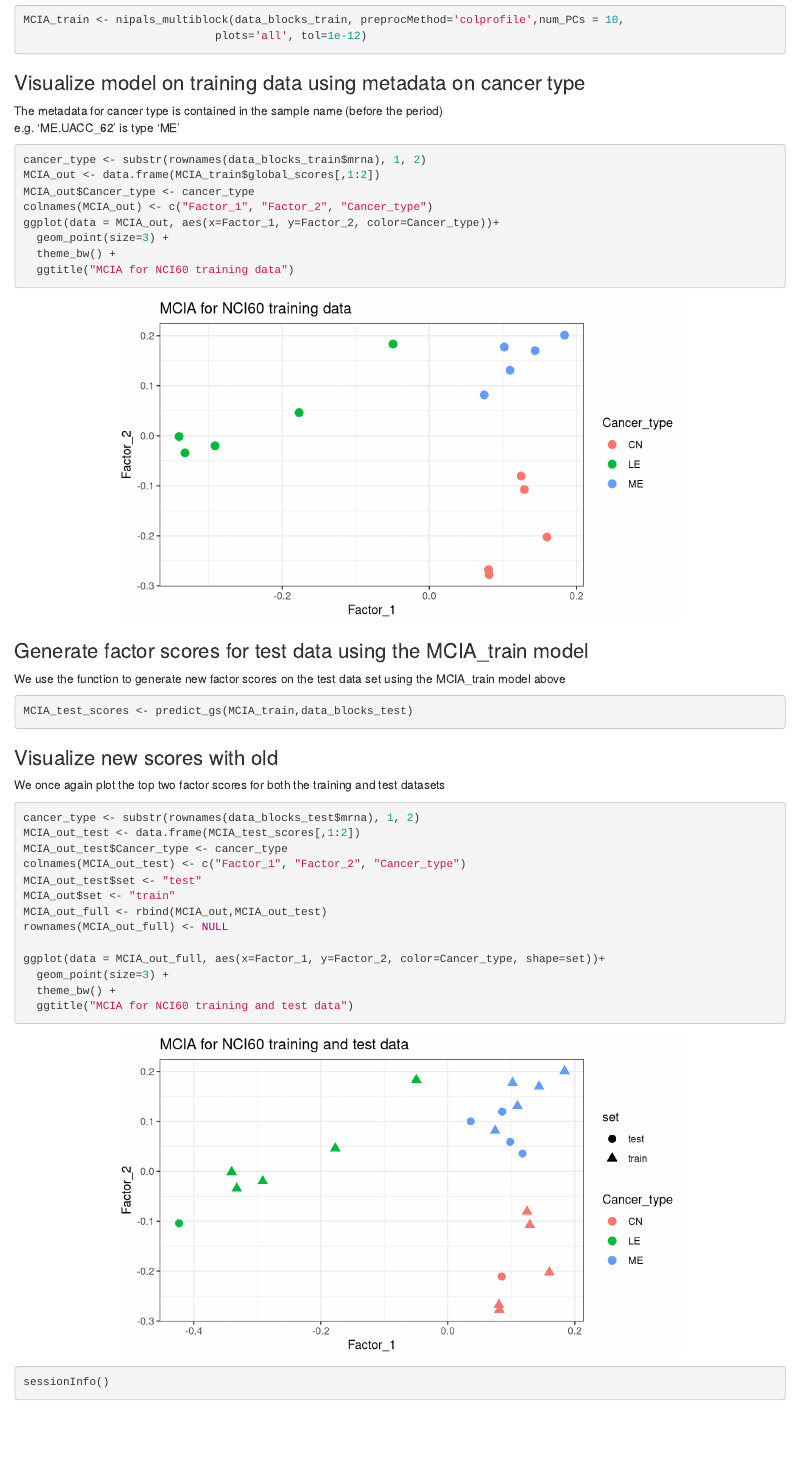
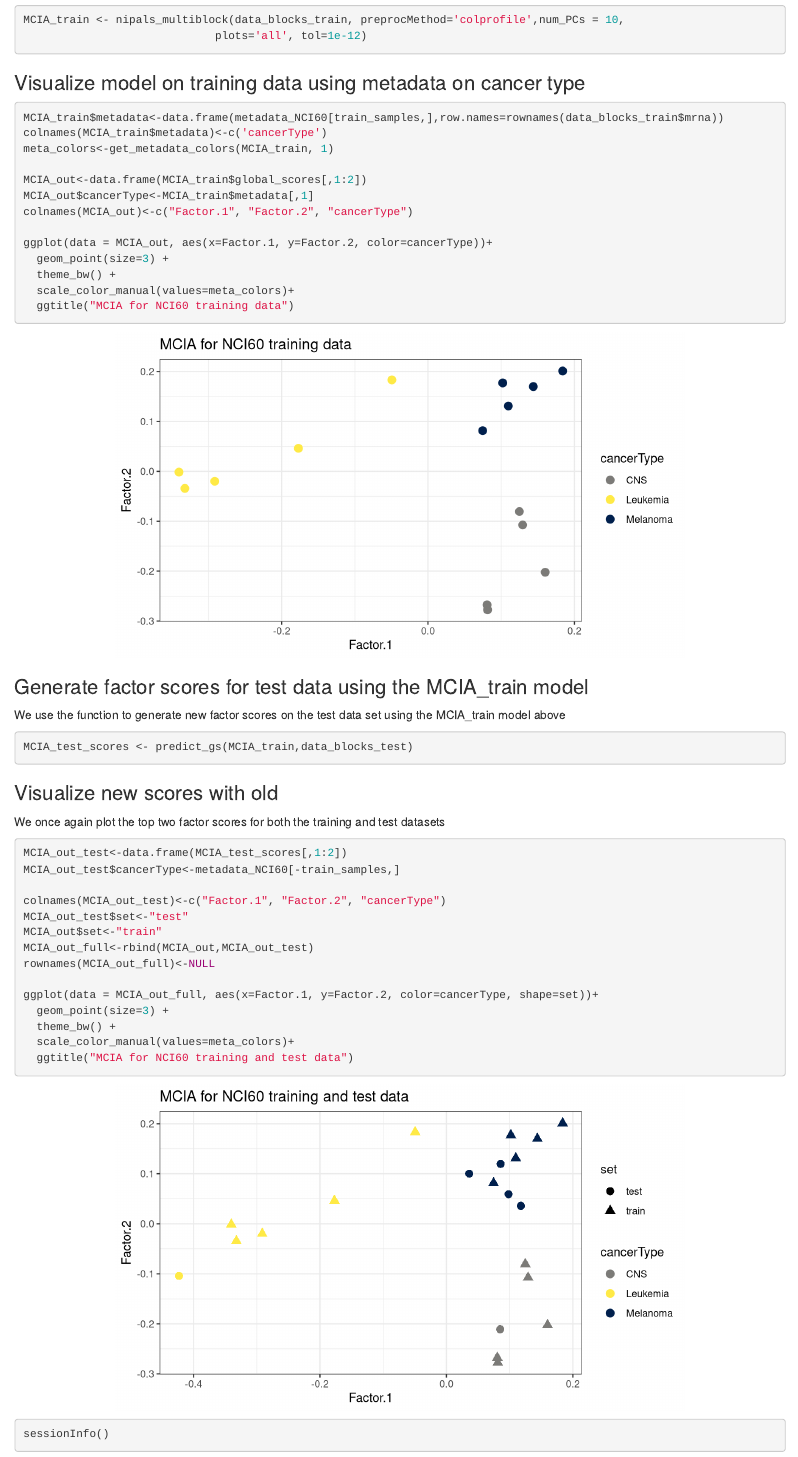
Before and after one commit to Muunraker/nipalsMCIA, an R Markdown document (vignettes/Vignette3.Predicting-New-Scores.Rmd): the page in a window 1100 px wide, from 690 px down. Rendered offline with R 4.5, knitr and Pandoc, with nearby package versions; drawn as R Markdown's standard HTML page in place of the format the file asks for.

Commit message:
updated vignette 3

````diff
--- a/vignettes/Vignette3.Predicting-New-Scores.Rmd
+++ b/vignettes/Vignette3.Predicting-New-Scores.Rmd
@@ -51,17 +51,19 @@ MCIA_train <- nipals_multiblock(data_blocks_train, preprocMethod='colprofile',nu
 
 ### Visualize model on training data using metadata on cancer type
 
-The metadata for cancer type is contained in the sample name (before the period)
-e.g. 'ME.UACC_62' is type 'ME'
+```{r visualize training model, fig.height=4, fig.align='center'}
+MCIA_train$metadata<-data.frame(metadata_NCI60[train_samples,],row.names=rownames(data_blocks_train$mrna))
+colnames(MCIA_train$metadata)<-c('cancerType')
+meta_colors<-get_metadata_colors(MCIA_train, 1)
 
-```{r visualize training model, fig.height=4, fig.align='center'}
-cancer_type <- substr(rownames(data_blocks_train$mrna), 1, 2)
-MCIA_out <- data.frame(MCIA_train$global_scores[,1:2])
-MCIA_out$Cancer_type <- cancer_type
-colnames(MCIA_out) <- c("Factor_1", "Factor_2", "Cancer_type")
-ggplot(data = MCIA_out, aes(x=Factor_1, y=Factor_2, color=Cancer_type))+
+MCIA_out<-data.frame(MCIA_train$global_scores[,1:2])
+MCIA_out$cancerType<-MCIA_train$metadata[,1]
+colnames(MCIA_out)<-c("Factor.1", "Factor.2", "cancerType")
+
+ggplot(data = MCIA_out, aes(x=Factor.1, y=Factor.2, color=cancerType))+
   geom_point(size=3) +
   theme_bw() +
+  scale_color_manual(values=meta_colors)+
   ggtitle("MCIA for NCI60 training data")
 ```
 
@@ -78,18 +80,19 @@ MCIA_test_scores <- predict_gs(MCIA_train,data_blocks_test)
 We once again plot the top two factor scores for both the training and test datasets
 
 ```{r visualize both models, fig.height=4, fig.align='center'}
-cancer_type <- substr(rownames(data_blocks_test$mrna), 1, 2)
-MCIA_out_test <- data.frame(MCIA_test_scores[,1:2])
-MCIA_out_test$Cancer_type <- cancer_type
-colnames(MCIA_out_test) <- c("Factor_1", "Factor_2", "Cancer_type")
-MCIA_out_test$set <- "test"
-MCIA_out$set <- "train"
-MCIA_out_full <- rbind(MCIA_out,MCIA_out_test)
-rownames(MCIA_out_full) <- NULL
+MCIA_out_test<-data.frame(MCIA_test_scores[,1:2])
+MCIA_out_test$cancerType<-metadata_NCI60[-train_samples,]
 
-ggplot(data = MCIA_out_full, aes(x=Factor_1, y=Factor_2, color=Cancer_type, shape=set))+
+colnames(MCIA_out_test)<-c("Factor.1", "Factor.2", "cancerType")
+MCIA_out_test$set<-"test"
+MCIA_out$set<-"train"
+MCIA_out_full<-rbind(MCIA_out,MCIA_out_test)
+rownames(MCIA_out_full)<-NULL
+
+ggplot(data = MCIA_out_full, aes(x=Factor.1, y=Factor.2, color=cancerType, shape=set))+
   geom_point(size=3) +
   theme_bw() +
+  scale_color_manual(values=meta_colors)+
   ggtitle("MCIA for NCI60 training and test data")
 ```
 
````
